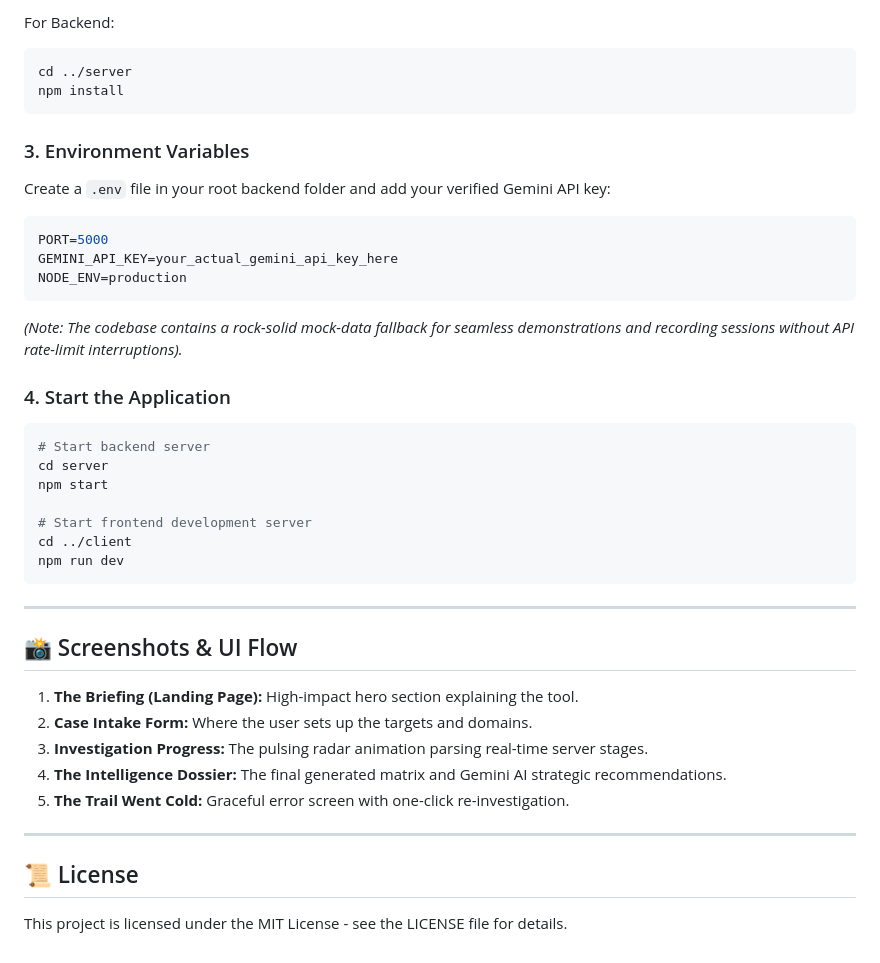
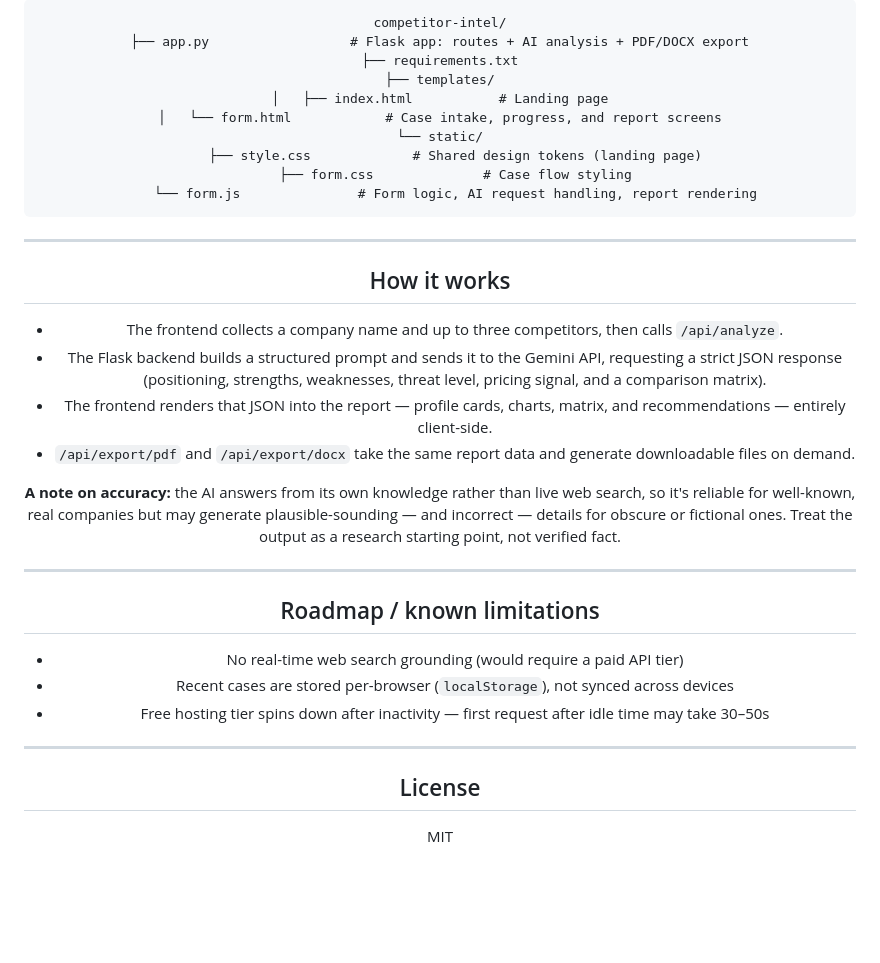
Before and after one commit to prathameshkshirsagar532-hue/competitor-intel, a Markdown page: README.md, the part around one of its changes. GitHub-like rendering; blank space fills up the shorter version.

````diff
--- a/README.md
+++ b/README.md
@@ -57,42 +86,37 @@ npm install
 ```
-For Backend:
-```bash
-cd ../server
-npm install
-```
-
-### 3. Environment Variables
-Create a `.env` file in your root backend folder and add your verified Gemini API key:
-```env
-PORT=5000
-GEMINI_API_KEY=your_actual_gemini_api_key_here
-NODE_ENV=production
-```
-*(Note: The codebase contains a rock-solid mock-data fallback for seamless demonstrations and recording sessions without API rate-limit interruptions).*
-
-### 4. Start the Application
-```bash
-# Start backend server
-cd server
-npm start
-
-# Start frontend development server
-cd ../client
-npm run dev
+competitor-intel/
+├── app.py                  # Flask app: routes + AI analysis + PDF/DOCX export
+├── requirements.txt
+├── templates/
+│   ├── index.html           # Landing page
+│   └── form.html            # Case intake, progress, and report screens
+└── static/
+    ├── style.css             # Shared design tokens (landing page)
+    ├── form.css              # Case flow styling
+    └── form.js               # Form logic, AI request handling, report rendering
 ```
 
 ---
 
-## 📸 Screenshots & UI Flow
+## How it works
 
-1. **The Briefing (Landing Page):** High-impact hero section explaining the tool.
-2. **Case Intake Form:** Where the user sets up the targets and domains.
-3. **Investigation Progress:** The pulsing radar animation parsing real-time server stages.
-4. **The Intelligence Dossier:** The final generated matrix and Gemini AI strategic recommendations.
-5. **The Trail Went Cold:** Graceful error screen with one-click re-investigation.
+- The frontend collects a company name and up to three competitors, then calls `/api/analyze`.
+- The Flask backend builds a structured prompt and sends it to the Gemini API, requesting a strict JSON response (positioning, strengths, weaknesses, threat level, pricing signal, and a comparison matrix).
+- The frontend renders that JSON into the report — profile cards, charts, matrix, and recommendations — entirely client-side.
+- `/api/export/pdf` and `/api/export/docx` take the same report data and generate downloadable files on demand.
+
+**A note on accuracy:** the AI answers from its own knowledge rather than live web search, so it's reliable for well-known, real companies but may generate plausible-sounding — and incorrect — details for obscure or fictional ones. Treat the output as a research starting point, not verified fact.
 
 ---
 
-## 📜 License
+## Roadmap / known limitations
 
-This project is licensed under the MIT License - see the LICENSE file for details.
+- No real-time web search grounding (would require a paid API tier)
+- Recent cases are stored per-browser (`localStorage`), not synced across devices
+- Free hosting tier spins down after inactivity — first request after idle time may take 30–50s
+
+---
+
+## License
+
+MIT
````
Also changed, not shown: other parts of README.md (+64 -35 lines).
